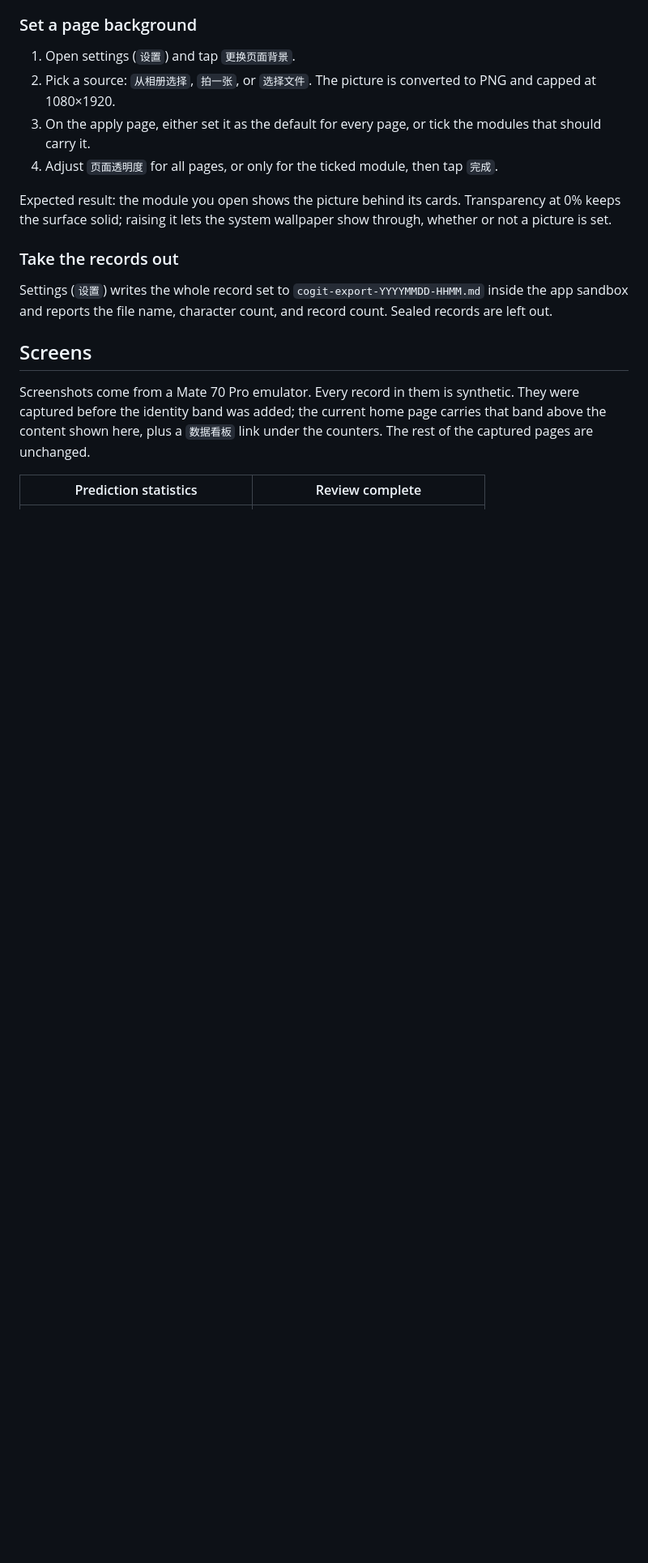
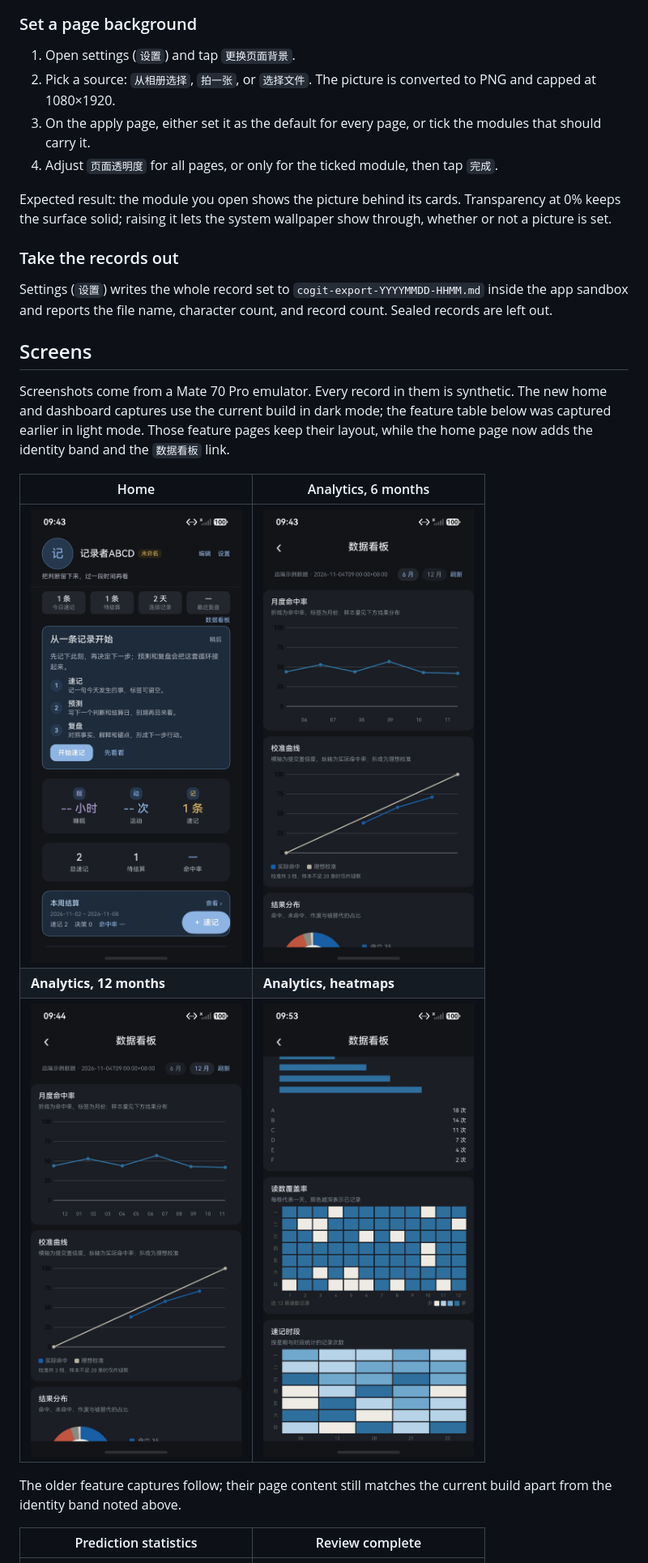
Before and after one commit to SunshineMahiru/cogit-lucid-workbench, a Markdown page: README.md, the part around one of its changes. Shown at 81% size. Drawn GitHub-style; pictures changed too: docs/images/debug/analytics-12m.jpeg (added), docs/images/debug/analytics-6m.jpeg (added), docs/images/debug/analytics-bottom.jpeg (added); blank space fills up the shorter version.

Commit message:
docs(readme): add current home and analytics screenshots
旧首页图缺少身份区与看板入口，截图章节也没有远端看板。
用当前深色截图替换首页，补 6 月、12 月与底部热力图三张看板图。
同时改正本地统计只取六个月、6/12 月切换属于远端看板，并写明看板不读取本地记录。

```diff
--- a/README.md
+++ b/README.md
@@ -140,7 +140,15 @@ Settings (`设置`) writes the whole record set to `cogit-export-YYYYMMDD-HHMM.m
 
 ## Screens
 
-Screenshots come from a Mate 70 Pro emulator. Every record in them is synthetic. They were captured before the identity band was added; the current home page carries that band above the content shown here, plus a `数据看板` link under the counters. The rest of the captured pages are unchanged.
+Screenshots come from a Mate 70 Pro emulator. Every record in them is synthetic. The new home and dashboard captures use the current build in dark mode; the feature table below was captured earlier in light mode. Those feature pages keep their layout, while the home page now adds the identity band and the `数据看板` link.
+
+| Home | Analytics, 6 months |
+|---|---|
+| <img src="./docs/images/debug/home.jpeg" width="300" alt="Current home page with the identity band, four counters, a dashboard link, today's readings and the module grid"> | <img src="./docs/images/debug/analytics-6m.jpeg" width="300" alt="Analytics dashboard in dark mode showing the remote data timestamp, the six-month hit-rate line, the calibration curve and the outcome donut"> |
+| **Analytics, 12 months** | **Analytics, heatmaps** |
+| <img src="./docs/images/debug/analytics-12m.jpeg" width="300" alt="Analytics dashboard after switching to twelve months, with more monthly points on the hit-rate line"> | <img src="./docs/images/debug/analytics-bottom.jpeg" width="300" alt="Lower part of the analytics dashboard with sleep buckets, interaction bars, a coverage heatmap and an activity heatmap, both labelled by weekday"> |
+
+The older feature captures follow; their page content still matches the current build apart from the identity band noted above.
 
 | Prediction statistics | Review complete |
 |---|---|
```
Also changed, not shown: other parts of README.md (+7 -7 lines), README.zh-CN.md (+16 -8 lines).
